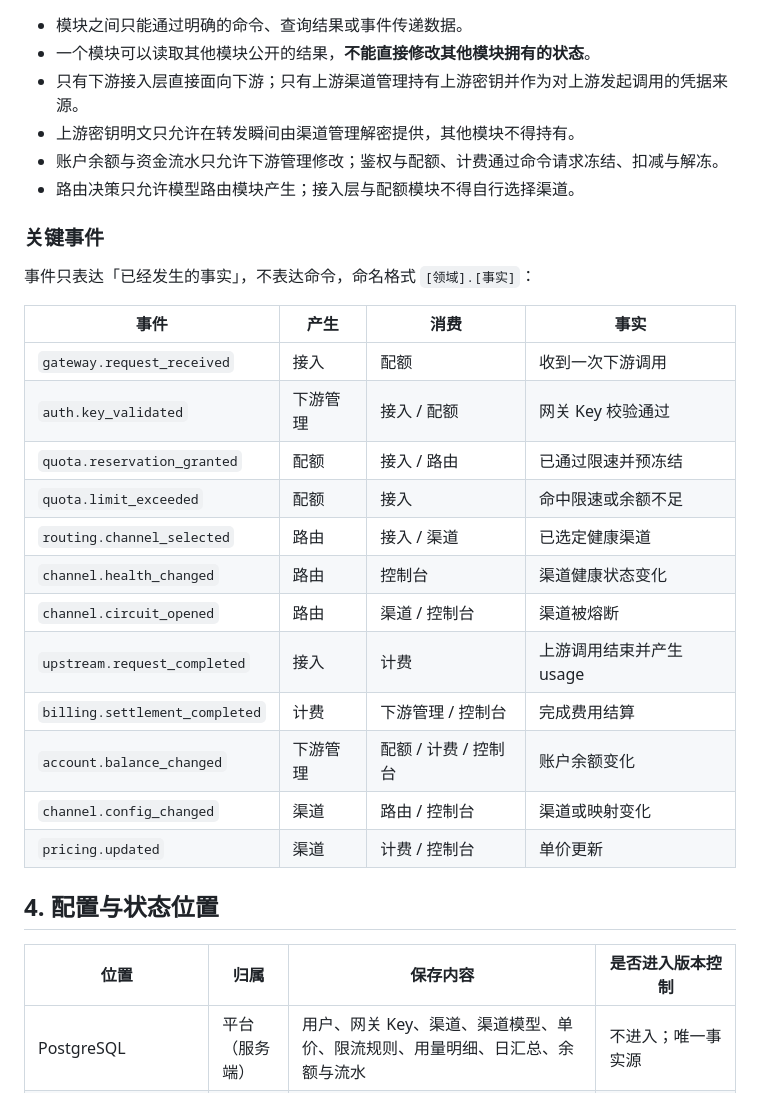
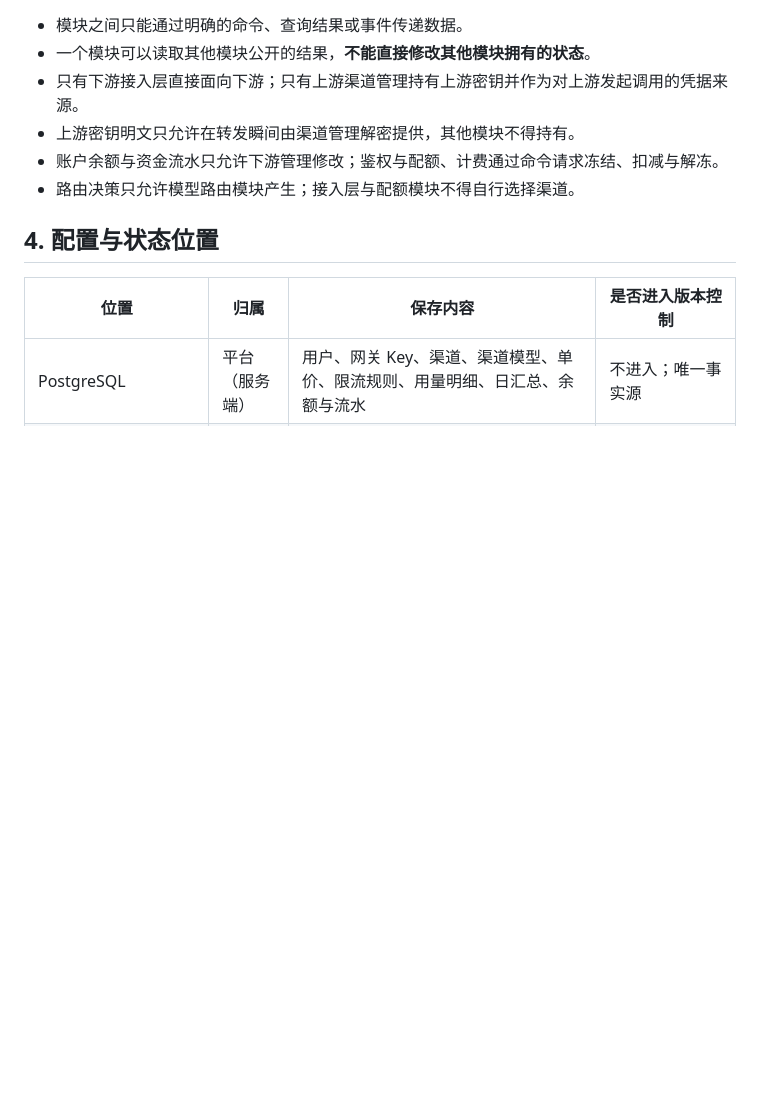
Before and after one commit to xiongxiansheng050454/MyApi, a Markdown page: AGENTS.md, the part around the change. Drawn GitHub-style; blank space fills up the shorter version.

```diff
--- a/AGENTS.md
+++ b/AGENTS.md
@@ -57,25 +57,6 @@ MyApi 是面向 LLM 的 **API 网关 / 统一接入层**。对下游暴露 OpenA
 - 账户余额与资金流水只允许下游管理修改；鉴权与配额、计费通过命令请求冻结、扣减与解冻。
 - 路由决策只允许模型路由模块产生；接入层与配额模块不得自行选择渠道。
 
-### 关键事件
-
-事件只表达「已经发生的事实」，不表达命令，命名格式 `[领域].[事实]`：
-
-| 事件 | 产生 | 消费 | 事实 |
-| --- | --- | --- | --- |
-| `gateway.request_received` | 接入 | 配额 | 收到一次下游调用 |
-| `auth.key_validated` | 下游管理 | 接入 / 配额 | 网关 Key 校验通过 |
-| `quota.reservation_granted` | 配额 | 接入 / 路由 | 已通过限速并预冻结 |
-| `quota.limit_exceeded` | 配额 | 接入 | 命中限速或余额不足 |
-| `routing.channel_selected` | 路由 | 接入 / 渠道 | 已选定健康渠道 |
-| `channel.health_changed` | 路由 | 控制台 | 渠道健康状态变化 |
-| `channel.circuit_opened` | 路由 | 渠道 / 控制台 | 渠道被熔断 |
-| `upstream.request_completed` | 接入 | 计费 | 上游调用结束并产生 usage |
-| `billing.settlement_completed` | 计费 | 下游管理 / 控制台 | 完成费用结算 |
-| `account.balance_changed` | 下游管理 | 配额 / 计费 / 控制台 | 账户余额变化 |
-| `channel.config_changed` | 渠道 | 路由 / 控制台 | 渠道或映射变化 |
-| `pricing.updated` | 渠道 | 计费 / 控制台 | 单价更新 |
-
 ## 4. 配置与状态位置
 
 | 位置 | 归属 | 保存内容 | 是否进入版本控制 |
```
